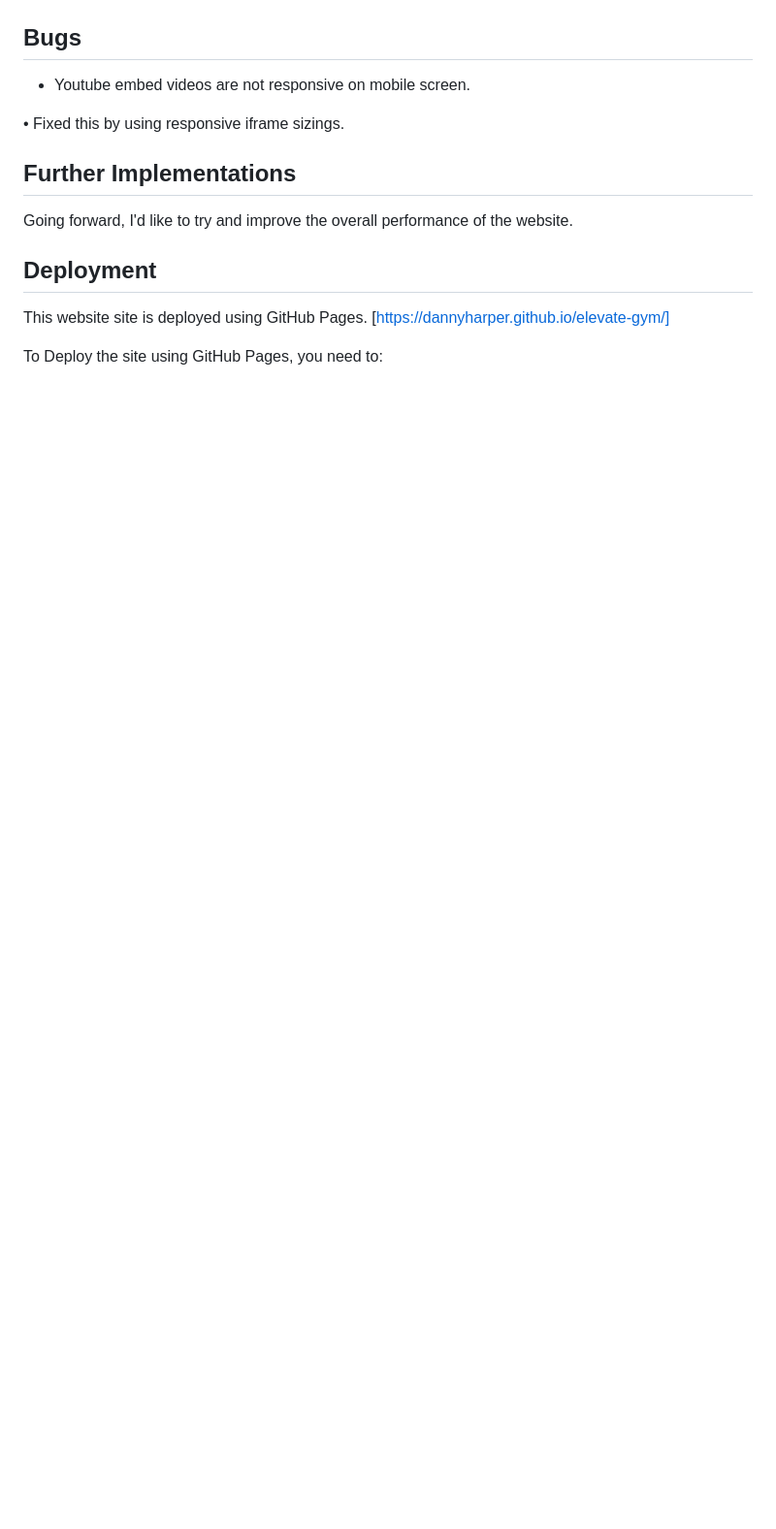
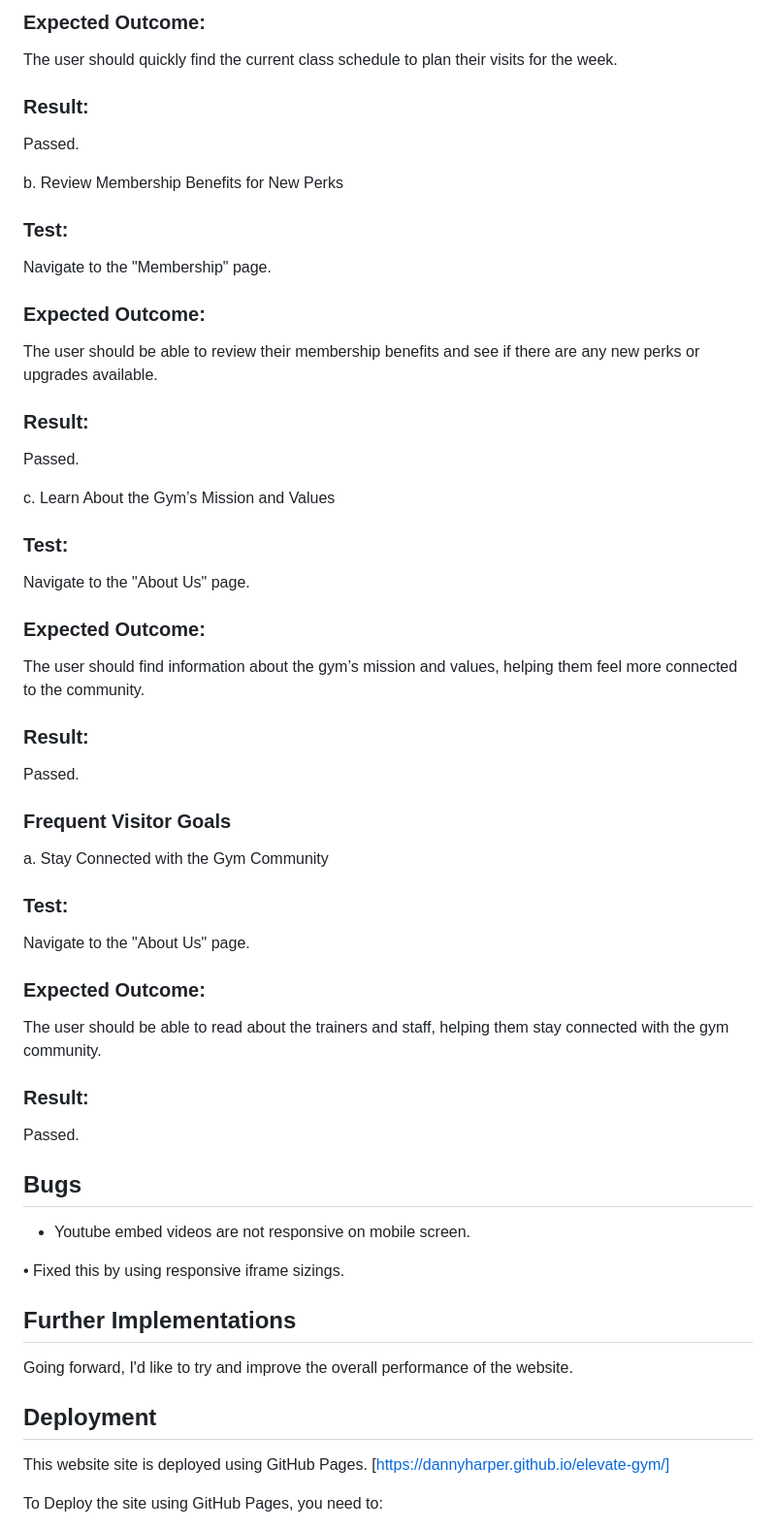
Before and after one commit to DannyHarper/elevate-gym, a Markdown page: README.md, the part around the change printed below. Shown: that part at 97% size. Drawn GitHub-style; blank space fills up the shorter version.

```diff
--- a/README.md
+++ b/README.md
@@ -156,3 +218,49 @@ Lighthouse
+### Expected Outcome:
+The user should quickly find the current class schedule to plan their visits for the week.
+
+### Result:
+Passed.
+
+
+b. Review Membership Benefits for New Perks
+
+### Test:
+Navigate to the "Membership" page.
+
+### Expected Outcome:
+The user should be able to review their membership benefits and see if there are any new perks or upgrades available.
+
+### Result:
+Passed.
+
+
+
+c. Learn About the Gym’s Mission and Values
+
+### Test:
+Navigate to the "About Us" page.
+
+### Expected Outcome:
+The user should find information about the gym’s mission and values, helping them feel more connected to the community.
+
+### Result:
+Passed.
+
+### Frequent Visitor Goals
+
+a. Stay Connected with the Gym Community
+
+### Test:
+Navigate to the "About Us" page.
+
+### Expected Outcome:
+The user should be able to read about the trainers and staff, helping them stay connected with the gym community.
+
+### Result:
+Passed.
+
+
+
 ## Bugs
 
 * Youtube embed videos are not responsive on mobile screen.
```
Also changed, not shown: other parts of README.md (+62 -0 lines).
